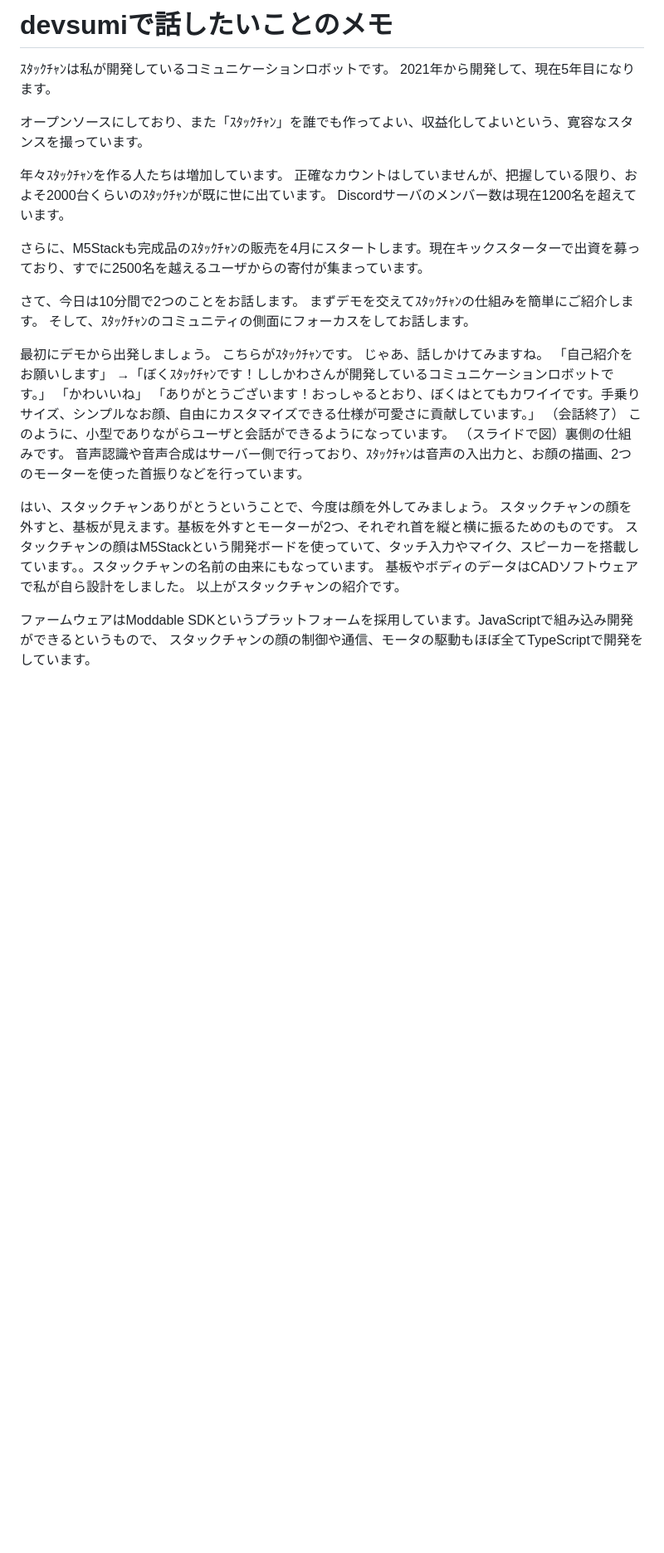
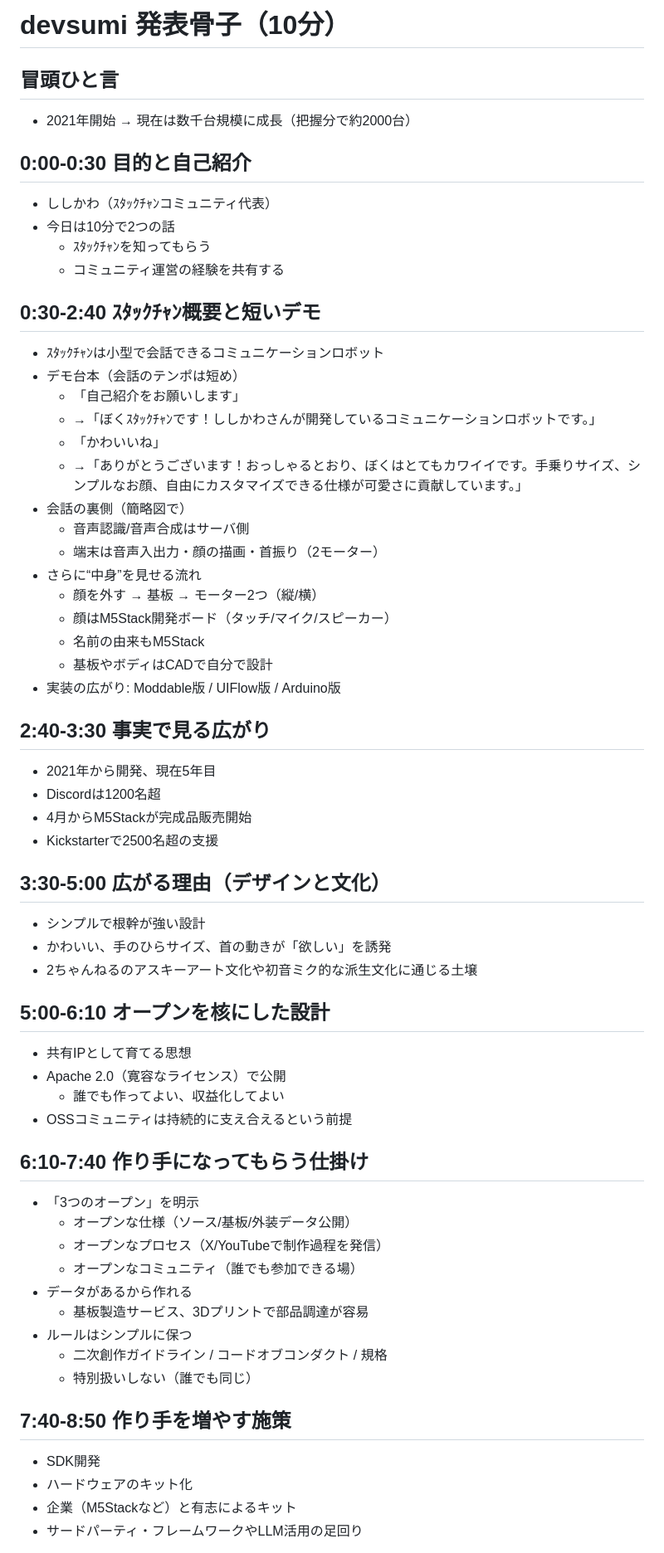
Before and after one commit to meganetaaan/devsumi-2026, a Markdown page: IDEA.md, the part around one of its changes. Shown at 83% size. Drawn GitHub-style; blank space fills up the shorter version.

Commit message:
骨子修正

```diff
--- a/IDEA.md
+++ b/IDEA.md
@@ -1,38 +1,62 @@
-# devsumiで話したいことのメモ
+# devsumi 発表骨子（10分）
 
-ｽﾀｯｸﾁｬﾝは私が開発しているコミュニケーションロボットです。
-2021年から開発して、現在5年目になります。
+## 冒頭ひと言
+- 2021年開始 → 現在は数千台規模に成長（把握分で約2000台）
 
-オープンソースにしており、また「ｽﾀｯｸﾁｬﾝ」を誰でも作ってよい、収益化してよいという、寛容なスタンスを撮っています。
+## 0:00-0:30 目的と自己紹介
+- ししかわ（ｽﾀｯｸﾁｬﾝコミュニティ代表）
+- 今日は10分で2つの話
+  - ｽﾀｯｸﾁｬﾝを知ってもらう
+  - コミュニティ運営の経験を共有する
 
-年々ｽﾀｯｸﾁｬﾝを作る人たちは増加しています。
-正確なカウントはしていませんが、把握している限り、およそ2000台くらいのｽﾀｯｸﾁｬﾝが既に世に出ています。
-Discordサーバのメンバー数は現在1200名を超えています。
+## 0:30-2:40 ｽﾀｯｸﾁｬﾝ概要と短いデモ
+- ｽﾀｯｸﾁｬﾝは小型で会話できるコミュニケーションロボット
+- デモ台本（会話のテンポは短め）
+  - 「自己紹介をお願いします」
+  - →「ぼくｽﾀｯｸﾁｬﾝです！ししかわさんが開発しているコミュニケーションロボットです。」
+  - 「かわいいね」
+  - →「ありがとうございます！おっしゃるとおり、ぼくはとてもカワイイです。手乗りサイズ、シンプルなお顔、自由にカスタマイズできる仕様が可愛さに貢献しています。」
+- 会話の裏側（簡略図で）
+  - 音声認識/音声合成はサーバ側
+  - 端末は音声入出力・顔の描画・首振り（2モーター）
+- さらに“中身”を見せる流れ
+  - 顔を外す → 基板 → モーター2つ（縦/横）
+  - 顔はM5Stack開発ボード（タッチ/マイク/スピーカー）
+  - 名前の由来もM5Stack
+  - 基板やボディはCADで自分で設計
+- 実装の広がり: Moddable版 / UIFlow版 / Arduino版
 
-さらに、M5Stackも完成品のｽﾀｯｸﾁｬﾝの販売を4月にスタートします。現在キックスターターで出資を募っており、すでに2500名を越えるユーザからの寄付が集まっています。
+## 2:40-3:30 事実で見る広がり
+- 2021年から開発、現在5年目
+- Discordは1200名超
+- 4月からM5Stackが完成品販売開始
+- Kickstarterで2500名超の支援
 
-さて、今日は10分間で2つのことをお話します。
-まずデモを交えてｽﾀｯｸﾁｬﾝの仕組みを簡単にご紹介します。
-そして、ｽﾀｯｸﾁｬﾝのコミュニティの側面にフォーカスをしてお話します。
+## 3:30-5:00 広がる理由（デザインと文化）
+- シンプルで根幹が強い設計
+- かわいい、手のひらサイズ、首の動きが「欲しい」を誘発
+- 2ちゃんねるのアスキーアート文化や初音ミク的な派生文化に通じる土壌
 
-最初にデモから出発しましょう。
-こちらがｽﾀｯｸﾁｬﾝです。
-じゃあ、話しかけてみますね。
-「自己紹介をお願いします」
-→「ぼくｽﾀｯｸﾁｬﾝです！ししかわさんが開発しているコミュニケーションロボットです。」
-「かわいいね」
-「ありがとうございます！おっしゃるとおり、ぼくはとてもカワイイです。手乗りサイズ、シンプルなお顔、自由にカスタマイズできる仕様が可愛さに貢献しています。」
-（会話終了）
-このように、小型でありながらユーザと会話ができるようになっています。
-（スライドで図）裏側の仕組みです。
-音声認識や音声合成はサーバー側で行っており、ｽﾀｯｸﾁｬﾝは音声の入出力と、お顔の描画、2つのモーターを使った首振りなどを行っています。
+## 5:00-6:10 オープンを核にした設計
+- 共有IPとして育てる思想
+- Apache 2.0（寛容なライセンス）で公開
+  - 誰でも作ってよい、収益化してよい
+- OSSコミュニティは持続的に支え合えるという前提
 
-はい、スタックチャンありがとうということで、今度は顔を外してみましょう。
-スタックチャンの顔を外すと、基板が見えます。基板を外すとモーターが2つ、それぞれ首を縦と横に振るためのものです。
-スタックチャンの顔はM5Stackという開発ボードを使っていて、タッチ入力やマイク、スピーカーを搭載しています。。スタックチャンの名前の由来にもなっています。
-基板やボディのデータはCADソフトウェアで私が自ら設計をしました。
-以上がスタックチャンの紹介です。
+## 6:10-7:40 作り手になってもらう仕掛け
+- 「3つのオープン」を明示
+  - オープンな仕様（ソース/基板/外装データ公開）
+  - オープンなプロセス（X/YouTubeで制作過程を発信）
+  - オープンなコミュニティ（誰でも参加できる場）
+- データがあるから作れる
+  - 基板製造サービス、3Dプリントで部品調達が容易
+- ルールはシンプルに保つ
+  - 二次創作ガイドライン / コードオブコンダクト / 規格
+  - 特別扱いしない（誰でも同じ）
 
-ファームウェアはModdable SDKというプラットフォームを採用しています。JavaScriptで組み込み開発ができるというもので、
-スタックチャンの顔の制御や通信、モータの駆動もほぼ全てTypeScriptで開発をしています。
+## 7:40-8:50 作り手を増やす施策
+- SDK開発
+- ハードウェアのキット化
+- 企業（M5Stackなど）と有志によるキット
+- サードパーティ・フレームワークやLLM活用の足回り
 
```
Also changed, not shown: other parts of IDEA.md (+7 -23 lines).
